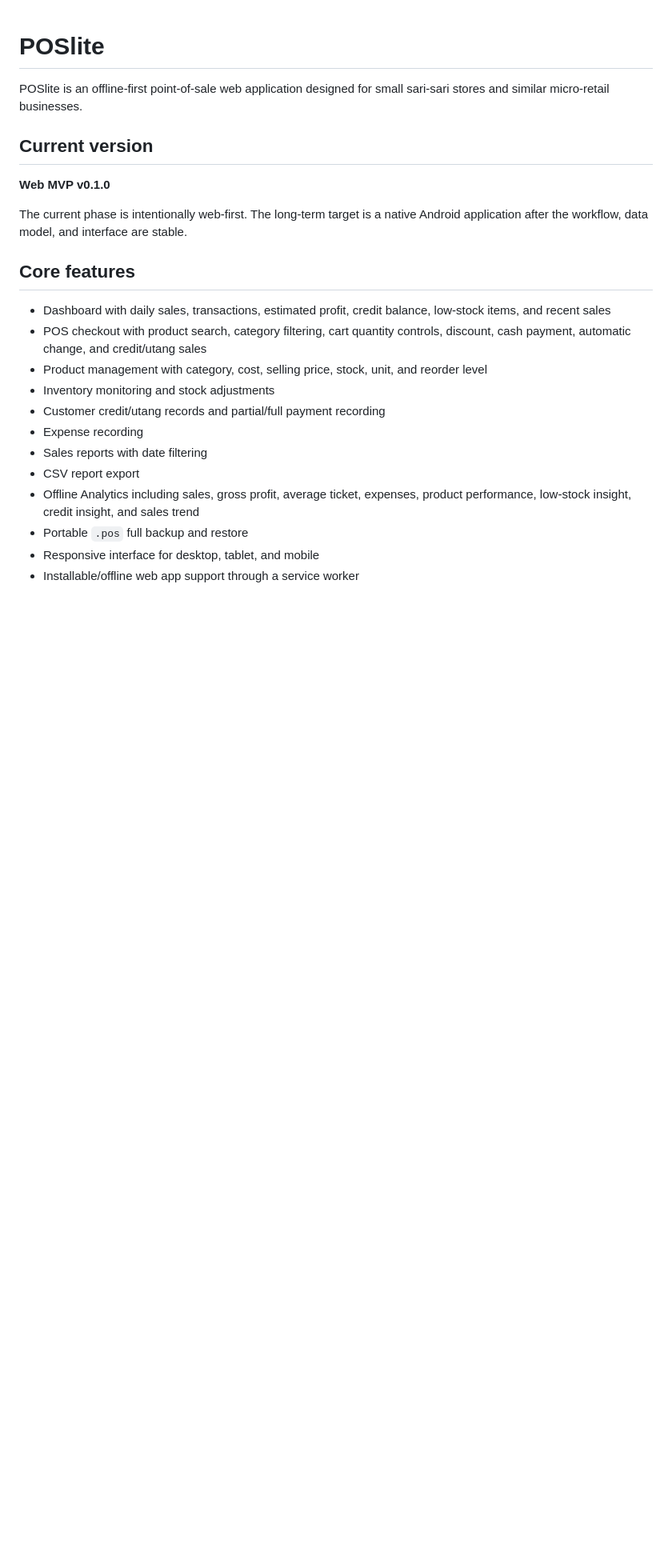
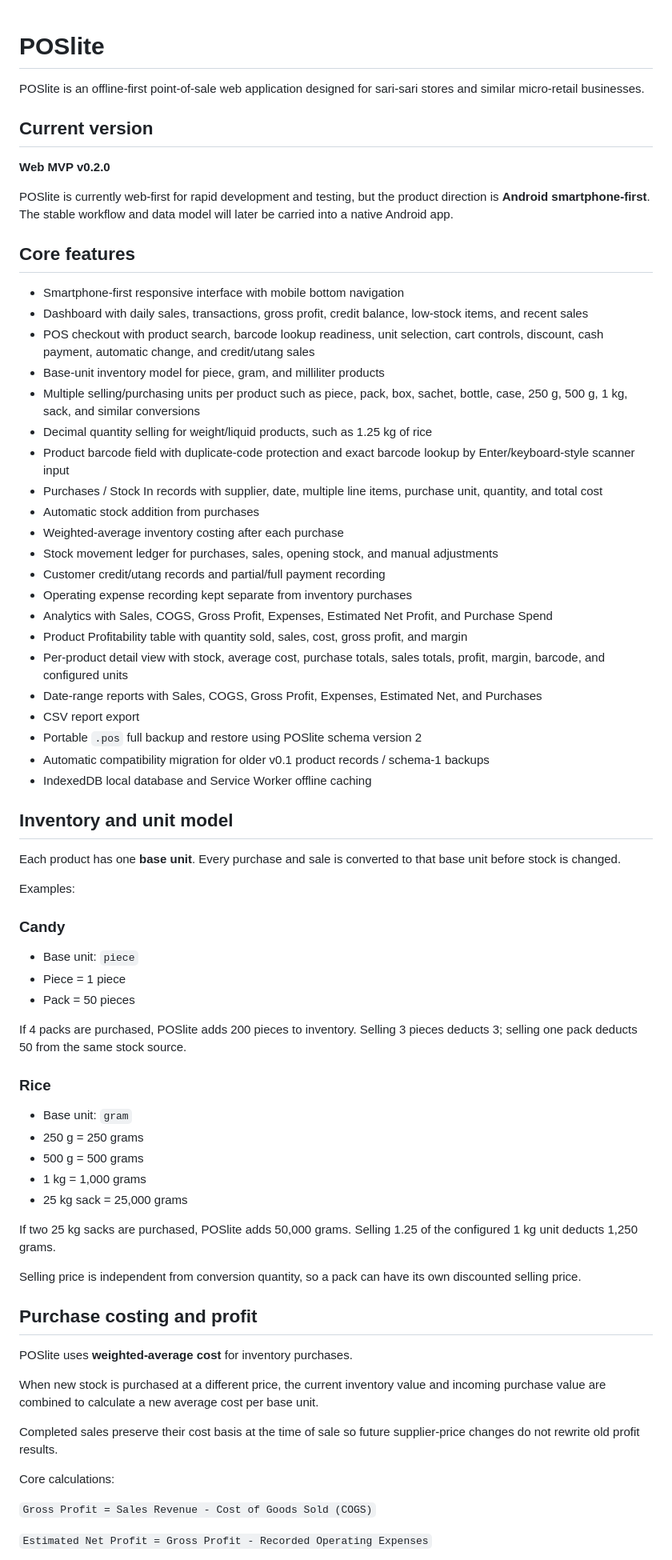
Before and after one commit to Brgysibulan/POSLITE, a Markdown page: README.md, the part around one of its changes. Shown at 80% size. GitHub-like rendering; blank space fills up the shorter version.

Commit message:
docs: update README for POSlite v0.2.0

```diff
--- a/README.md
+++ b/README.md
@@ -1,24 +1,74 @@
 # POSlite
 
-POSlite is an offline-first point-of-sale web application designed for small sari-sari stores and similar micro-retail businesses.
+POSlite is an offline-first point-of-sale web application designed for sari-sari stores and similar micro-retail businesses.
 
 ## Current version
 
-**Web MVP v0.1.0**
+**Web MVP v0.2.0**
 
-The current phase is intentionally web-first. The long-term target is a native Android application after the workflow, data model, and interface are stable.
+POSlite is currently web-first for rapid development and testing, but the product direction is **Android smartphone-first**. The stable workflow and data model will later be carried into a native Android app.
 
 ## Core features
 
-- Dashboard with daily sales, transactions, estimated profit, credit balance, low-stock items, and recent sales
-- POS checkout with product search, category filtering, cart quantity controls, discount, cash payment, automatic change, and credit/utang sales
-- Product management with category, cost, selling price, stock, unit, and reorder level
-- Inventory monitoring and stock adjustments
+- Smartphone-first responsive interface with mobile bottom navigation
+- Dashboard with daily sales, transactions, gross profit, credit balance, low-stock items, and recent sales
+- POS checkout with product search, barcode lookup readiness, unit selection, cart controls, discount, cash payment, automatic change, and credit/utang sales
+- Base-unit inventory model for piece, gram, and milliliter products
+- Multiple selling/purchasing units per product such as piece, pack, box, sachet, bottle, case, 250 g, 500 g, 1 kg, sack, and similar conversions
+- Decimal quantity selling for weight/liquid products, such as 1.25 kg of rice
+- Product barcode field with duplicate-code protection and exact barcode lookup by Enter/keyboard-style scanner input
+- Purchases / Stock In records with supplier, date, multiple line items, purchase unit, quantity, and total cost
+- Automatic stock addition from purchases
+- Weighted-average inventory costing after each purchase
+- Stock movement ledger for purchases, sales, opening stock, and manual adjustments
 - Customer credit/utang records and partial/full payment recording
-- Expense recording
-- Sales reports with date filtering
+- Operating expense recording kept separate from inventory purchases
+- Analytics with Sales, COGS, Gross Profit, Expenses, Estimated Net Profit, and Purchase Spend
+- Product Profitability table with quantity sold, sales, cost, gross profit, and margin
+- Per-product detail view with stock, average cost, purchase totals, sales totals, profit, margin, barcode, and configured units
+- Date-range reports with Sales, COGS, Gross Profit, Expenses, Estimated Net, and Purchases
 - CSV report export
-- Offline Analytics including sales, gross profit, average ticket, expenses, product performance, low-stock insight, credit insight, and sales trend
-- Portable `.pos` full backup and restore
-- Responsive interface for desktop, tablet, and mobile
-- Installable/offline web app support through a service worker
+- Portable `.pos` full backup and restore using POSlite schema version 2
+- Automatic compatibility migration for older v0.1 product records / schema-1 backups
+- IndexedDB local database and Service Worker offline caching
+
+## Inventory and unit model
+
+Each product has one **base unit**. Every purchase and sale is converted to that base unit before stock is changed.
+
+Examples:
+
+### Candy
+
+- Base unit: `piece`
+- Piece = 1 piece
+- Pack = 50 pieces
+
+If 4 packs are purchased, POSlite adds 200 pieces to inventory. Selling 3 pieces deducts 3; selling one pack deducts 50 from the same stock source.
+
+### Rice
+
+- Base unit: `gram`
+- 250 g = 250 grams
+- 500 g = 500 grams
+- 1 kg = 1,000 grams
+- 25 kg sack = 25,000 grams
+
+If two 25 kg sacks are purchased, POSlite adds 50,000 grams. Selling 1.25 of the configured 1 kg unit deducts 1,250 grams.
+
+Selling price is independent from conversion quantity, so a pack can have its own discounted selling price.
+
+## Purchase costing and profit
+
+POSlite uses **weighted-average cost** for inventory purchases.
+
+When new stock is purchased at a different price, the current inventory value and incoming purchase value are combined to calculate a new average cost per base unit.
+
+Completed sales preserve their cost basis at the time of sale so future supplier-price changes do not rewrite old profit results.
+
+Core calculations:
+
+`Gross Profit = Sales Revenue - Cost of Goods Sold (COGS)`
+
+`Estimated Net Profit = Gross Profit - Recorded Operating Expenses`
+
```
Also changed, not shown: other parts of README.md (+50 -26 lines).
